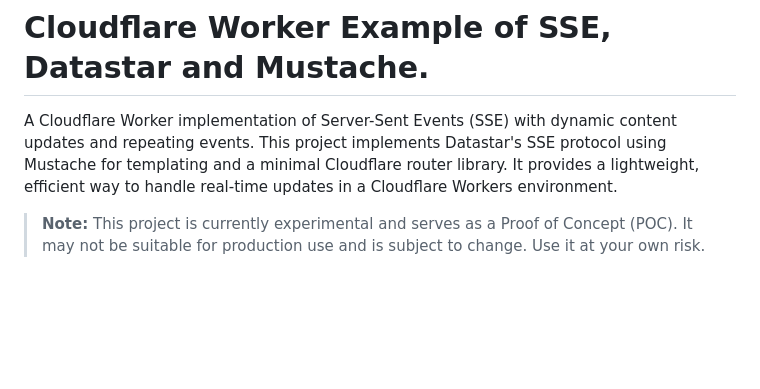
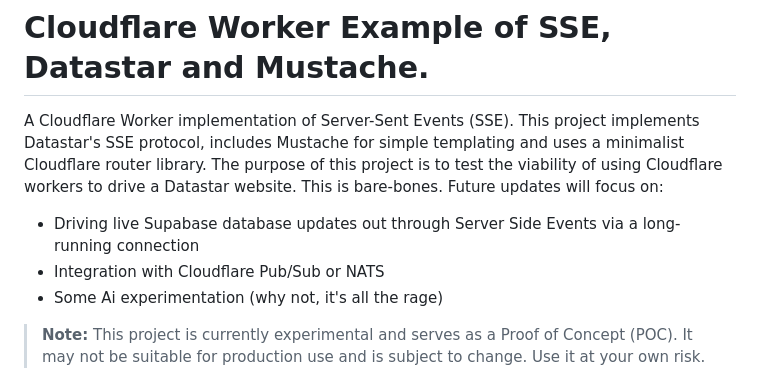
Before and after one commit to code-poel/cloudflare-sse-datastar, a Markdown page: README.md, the part around the change. Drawn GitHub-style; blank space fills up the shorter version.

```diff
--- a/README.md
+++ b/README.md
@@ -1,6 +1,10 @@
 # Cloudflare Worker Example of SSE, Datastar and Mustache.
 
-A Cloudflare Worker implementation of Server-Sent Events (SSE) with dynamic content updates and repeating events. This project implements Datastar's SSE protocol using Mustache for templating and a minimal Cloudflare router library. It provides a lightweight, efficient way to handle real-time updates in a Cloudflare Workers environment.
+A Cloudflare Worker implementation of Server-Sent Events (SSE). This project implements Datastar's SSE protocol, includes Mustache for simple templating and uses a minimalist Cloudflare router library.  The purpose of this project is to test the viability of using Cloudflare workers to drive a Datastar website.  This is bare-bones.  Future updates will focus on:
+
+- Driving live Supabase database updates out through Server Side Events via a long-running connection
+- Integration with Cloudflare Pub/Sub or NATS
+- Some Ai experimentation (why not, it's all the rage)
 
 > **Note:** This project is currently experimental and serves as a Proof of Concept (POC). It may not be suitable for production use and is subject to change. Use it at your own risk.
 
```
